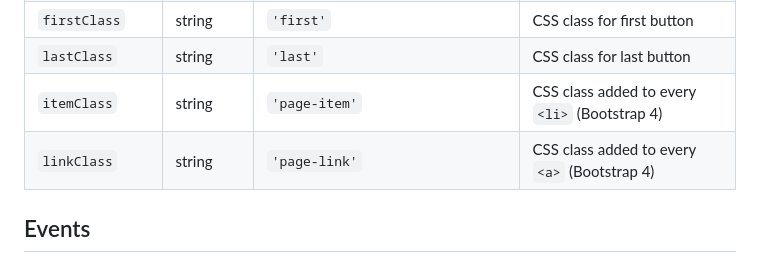
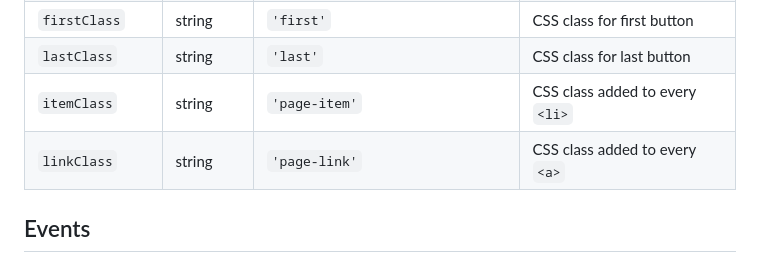
Before and after one commit to botmonster/jquery-bootpag, a Markdown page: README.md, the part around the change. Drawn GitHub-style.

```diff
--- a/README.md
+++ b/README.md
@@ -86,8 +86,8 @@ $('#pagination-here').bootpag({
 | `prevClass` | string | `'prev'` | CSS class for prev button |
 | `firstClass` | string | `'first'` | CSS class for first button |
 | `lastClass` | string | `'last'` | CSS class for last button |
-| `itemClass` | string | `'page-item'` | CSS class added to every `<li>` (Bootstrap 4) |
-| `linkClass` | string | `'page-link'` | CSS class added to every `<a>` (Bootstrap 4) |
+| `itemClass` | string | `'page-item'` | CSS class added to every `<li>` |
+| `linkClass` | string | `'page-link'` | CSS class added to every `<a>` |
 
 ## Events
 
```
